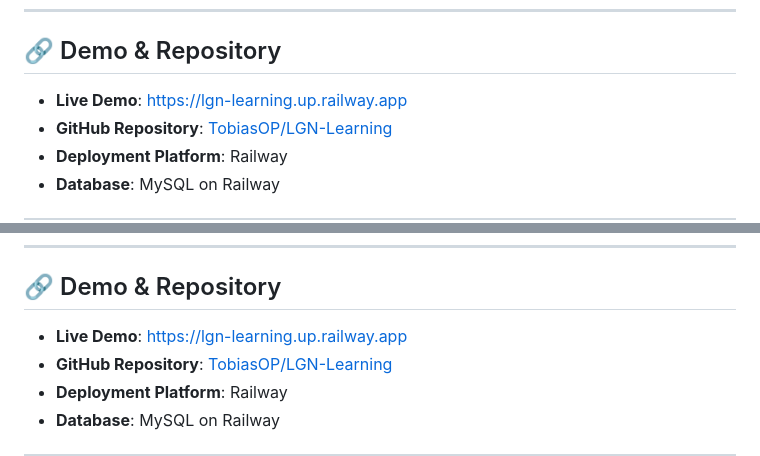
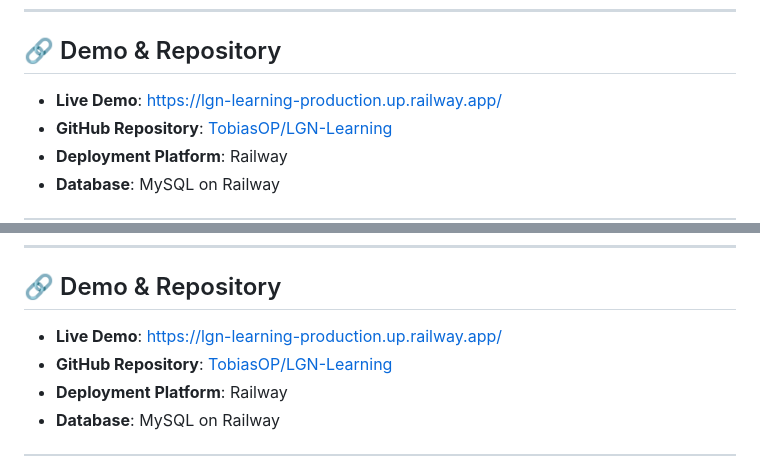
Before and after one commit to TobiasOP/LGN-Learning, a Markdown page: README.md, 2 parts joined by grey strips. Rendered like a GitHub page.

```diff
--- a/README.md
+++ b/README.md
@@ -12,7 +12,7 @@
 
 ## 🔗 Demo & Repository
 
-- **Live Demo**: [https://lgn-learning.up.railway.app](https://lgn-learning.up.railway.app)
+- **Live Demo**: [https://lgn-learning-production.up.railway.app/](https://lgn-learning-production.up.railway.app/)
 - **GitHub Repository**: [TobiasOP/LGN-Learning](https://github.com/TobiasOP/LGN-Learning)
 - **Deployment Platform**: Railway
 - **Database**:  MySQL on Railway
@@ -127,7 +127,7 @@ Berikut adalah README.md lengkap untuk dokumentasi proyek LGN-Learning:
 
 ## 🔗 Demo & Repository
 
-- **Live Demo**: [https://lgn-learning.up.railway.app](https://lgn-learning.up.railway.app)
+- **Live Demo**: [https://lgn-learning-production.up.railway.app/](https://lgn-learning-production.up.railway.app/)
 - **GitHub Repository**: [TobiasOP/LGN-Learning](https://github.com/TobiasOP/LGN-Learning)
 - **Deployment Platform**: Railway
 - **Database**:  MySQL on Railway
```
Also changed, not shown: other parts of README.md (+1 -1 lines).
